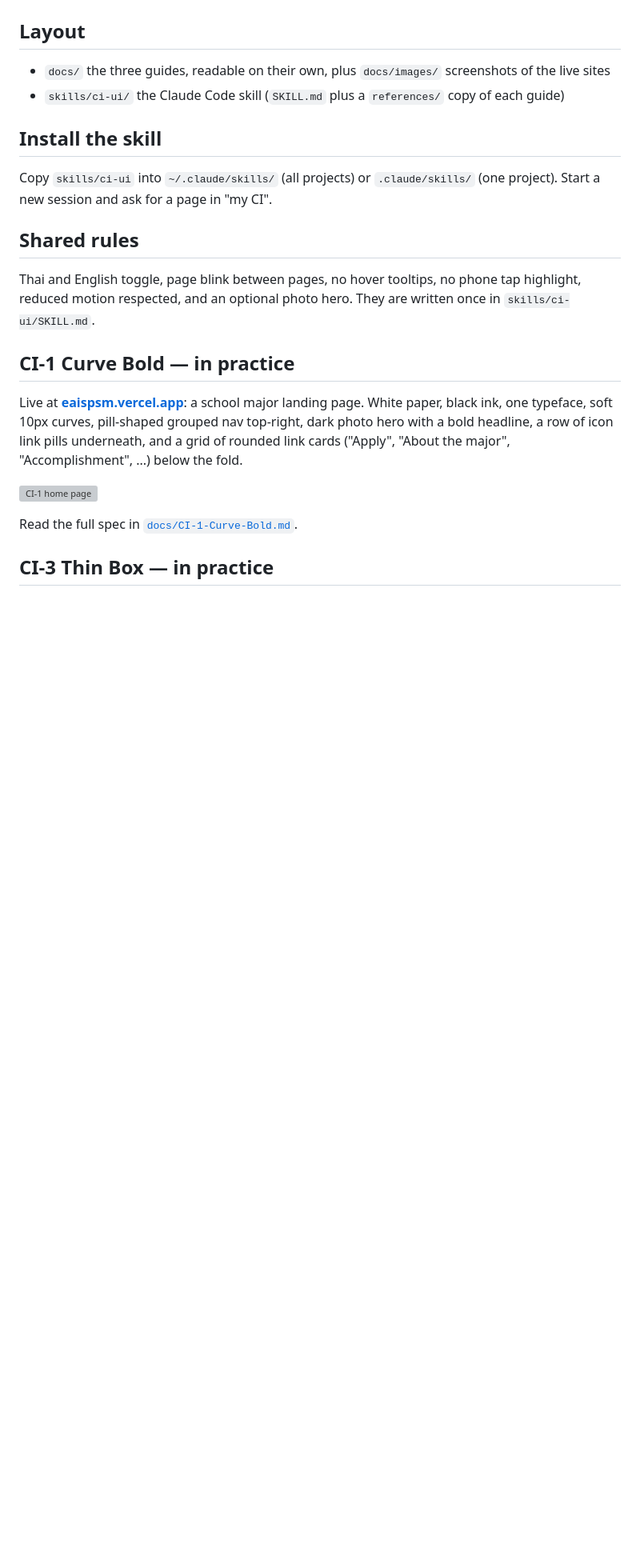
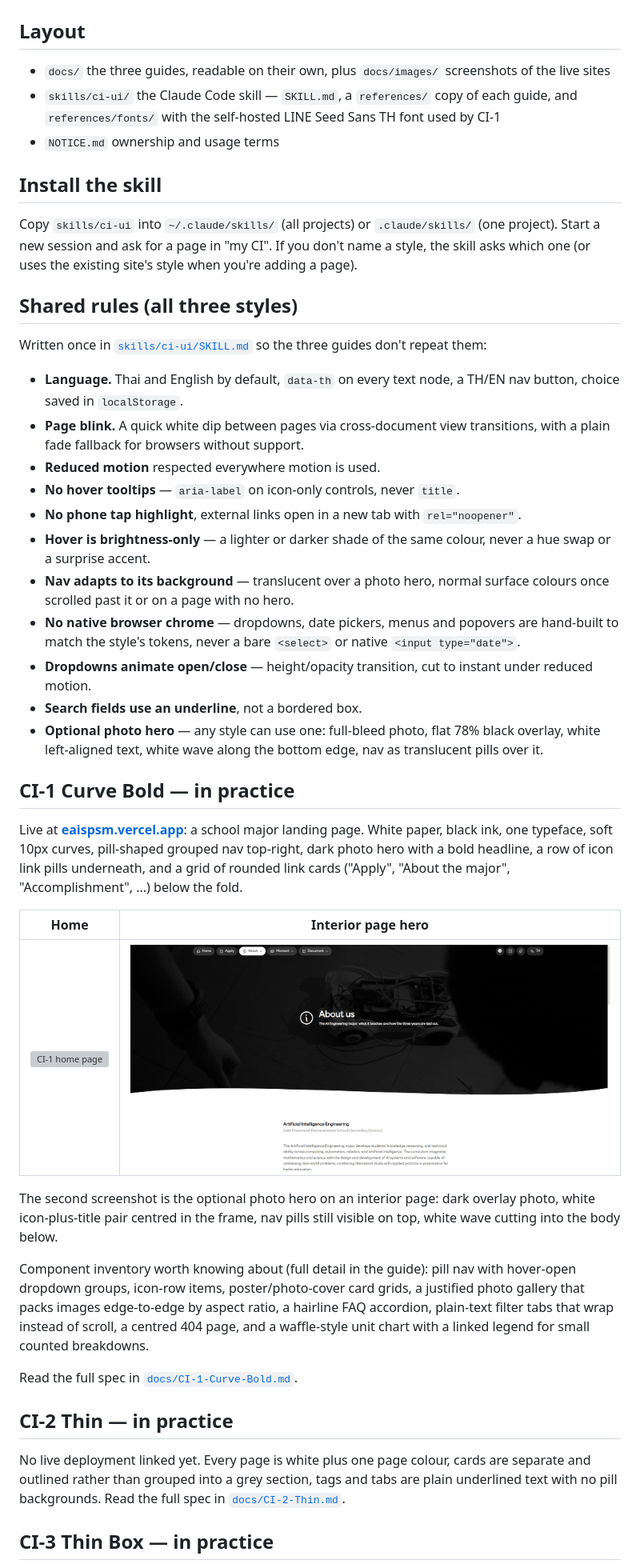
Before and after one commit to Ray0737/My_UI_Skill, a Markdown page: README.md, the part around one of its changes. Shown at 80% size. GitHub-like rendering; pictures changed too: docs/images/ci1-about-hero.png (added); blank space fills up the shorter version; grey boxes are pictures that could not be loaded.

Commit message:
Vendor LINE Seed Sans TH font, add NOTICE, expand README with more detail and screenshots
Co-Authored-By: Claude Sonnet 5 <noreply@anthropic.com>

```diff
--- a/README.md
+++ b/README.md
@@ -11,23 +14,47 @@ Three written UI identities (CI) and a Claude Code skill that applies them.
 ## Layout
 
 - `docs/` the three guides, readable on their own, plus `docs/images/` screenshots of the live sites
-- `skills/ci-ui/` the Claude Code skill (`SKILL.md` plus a `references/` copy of each guide)
+- `skills/ci-ui/` the Claude Code skill — `SKILL.md`, a `references/` copy of each guide, and
+  `references/fonts/` with the self-hosted LINE Seed Sans TH font used by CI-1
+- `NOTICE.md` ownership and usage terms
 
 ## Install the skill
 
-Copy `skills/ci-ui` into `~/.claude/skills/` (all projects) or `.claude/skills/` (one project). Start a new session and ask for a page in "my CI".
+Copy `skills/ci-ui` into `~/.claude/skills/` (all projects) or `.claude/skills/` (one project). Start a new session and ask for a page in "my CI". If you don't name a style, the skill asks which one (or uses the existing site's style when you're adding a page).
 
-## Shared rules
+## Shared rules (all three styles)
 
-Thai and English toggle, page blink between pages, no hover tooltips, no phone tap highlight, reduced motion respected, and an optional photo hero. They are written once in `skills/ci-ui/SKILL.md`.
+Written once in [`skills/ci-ui/SKILL.md`](skills/ci-ui/SKILL.md) so the three guides don't repeat them:
+
+- **Language.** Thai and English by default, `data-th` on every text node, a TH/EN nav button, choice saved in `localStorage`.
+- **Page blink.** A quick white dip between pages via cross-document view transitions, with a plain fade fallback for browsers without support.
+- **Reduced motion** respected everywhere motion is used.
+- **No hover tooltips** — `aria-label` on icon-only controls, never `title`.
+- **No phone tap highlight**, external links open in a new tab with `rel="noopener"`.
+- **Hover is brightness-only** — a lighter or darker shade of the same colour, never a hue swap or a surprise accent.
+- **Nav adapts to its background** — translucent over a photo hero, normal surface colours once scrolled past it or on a page with no hero.
+- **No native browser chrome** — dropdowns, date pickers, menus and popovers are hand-built to match the style's tokens, never a bare `<select>` or native `<input type="date">`.
+- **Dropdowns animate open/close** — height/opacity transition, cut to instant under reduced motion.
+- **Search fields use an underline**, not a bordered box.
+- **Optional photo hero** — any style can use one: full-bleed photo, flat 78% black overlay, white left-aligned text, white wave along the bottom edge, nav as translucent pills over it.
 
 ## CI-1 Curve Bold — in practice
 
 Live at **[eaispsm.vercel.app](https://eaispsm.vercel.app/)**: a school major landing page. White paper, black ink, one typeface, soft 10px curves, pill-shaped grouped nav top-right, dark photo hero with a bold headline, a row of icon link pills underneath, and a grid of rounded link cards ("Apply", "About the major", "Accomplishment", ...) below the fold.
 
-![CI-1 home page](docs/images/ci1-home.png)
+| Home | Interior page hero |
+|---|---|
+| ![CI-1 home page](docs/images/ci1-home.png) | ![CI-1 about page photo hero](docs/images/ci1-about-hero.png) |
+
+The second screenshot is the optional photo hero on an interior page: dark overlay photo, white icon-plus-title pair centred in the frame, nav pills still visible on top, white wave cutting into the body below.
+
+Component inventory worth knowing about (full detail in the guide): pill nav with hover-open dropdown groups, icon-row items, poster/photo-cover card grids, a justified photo gallery that packs images edge-to-edge by aspect ratio, a hairline FAQ accordion, plain-text filter tabs that wrap instead of scroll, a centred 404 page, and a waffle-style unit chart with a linked legend for small counted breakdowns.
 
 Read the full spec in [`docs/CI-1-Curve-Bold.md`](docs/CI-1-Curve-Bold.md).
+
+## CI-2 Thin — in practice
+
+No live deployment linked yet. Every page is white plus one page colour, cards are separate and outlined rather than grouped into a grey section, tags and tabs are plain underlined text with no pill backgrounds. Read the full spec in [`docs/CI-2-Thin.md`](docs/CI-2-Thin.md).
 
 ## CI-3 Thin Box — in practice
 
```
Also changed, not shown: other parts of README.md (+20 -5 lines), NOTICE.md (added, +11 -0 lines), docs/images/ci3-landing.png (added), 2 other files.
